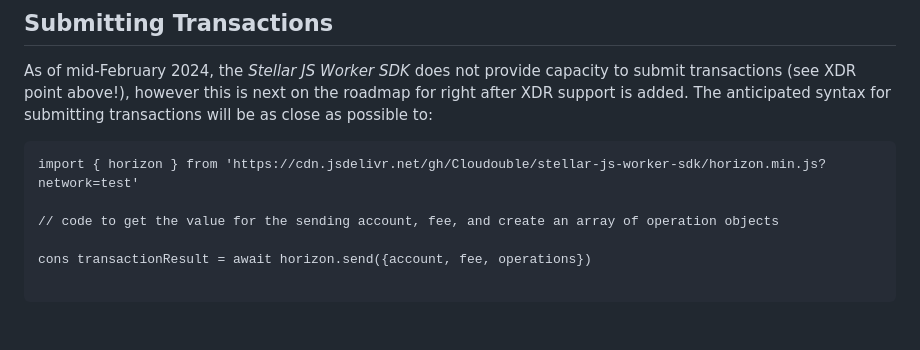
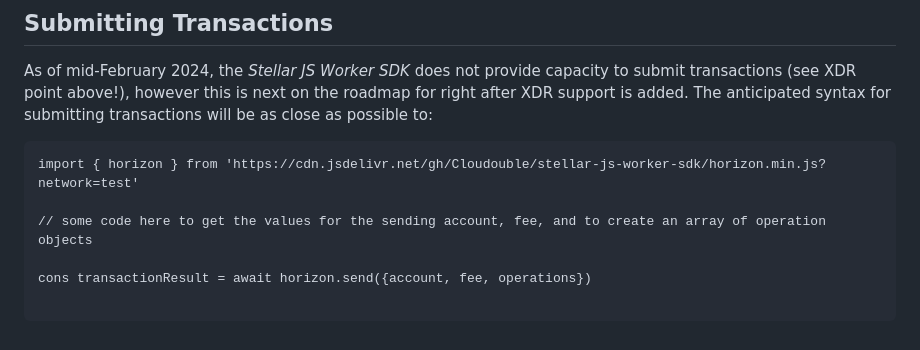
Before and after one commit to Cloudouble/stellar-js-worker-sdk, a Markdown page: compare.md, the part around the change. GitHub-like rendering.

````diff
--- a/compare.md
+++ b/compare.md
@@ -80,7 +80,7 @@ As of mid-February 2024, the *Stellar JS Worker SDK* does not provide capacity t
 ```
 import { horizon } from 'https://cdn.jsdelivr.net/gh/Cloudouble/stellar-js-worker-sdk/horizon.min.js?network=test'
 
-// code to get the value for the sending account, fee, and create an array of operation objects
+// some code here to get the values for the sending account, fee, and to create an array of operation objects
 
 cons transactionResult = await horizon.send({account, fee, operations})
 
````
